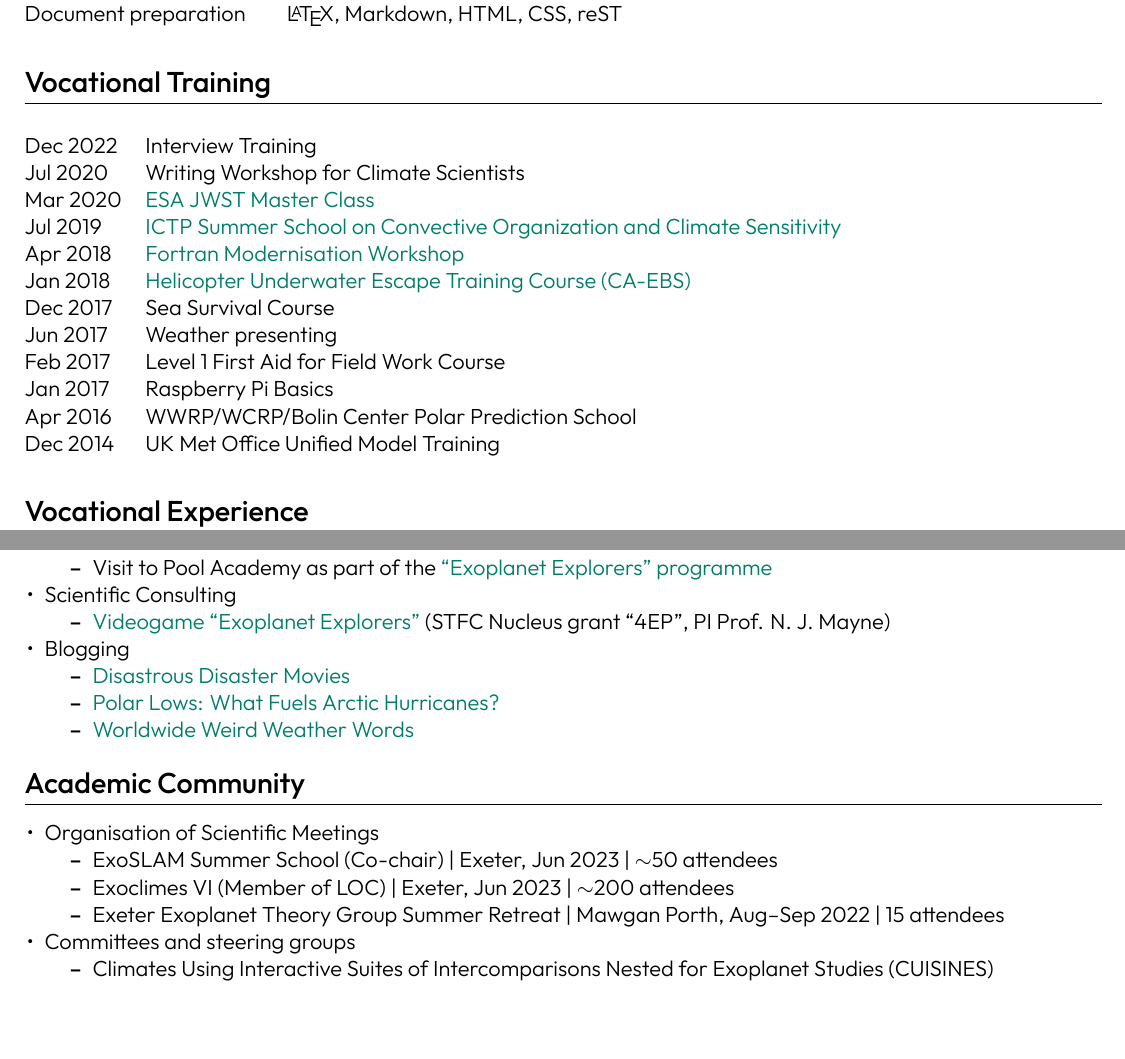
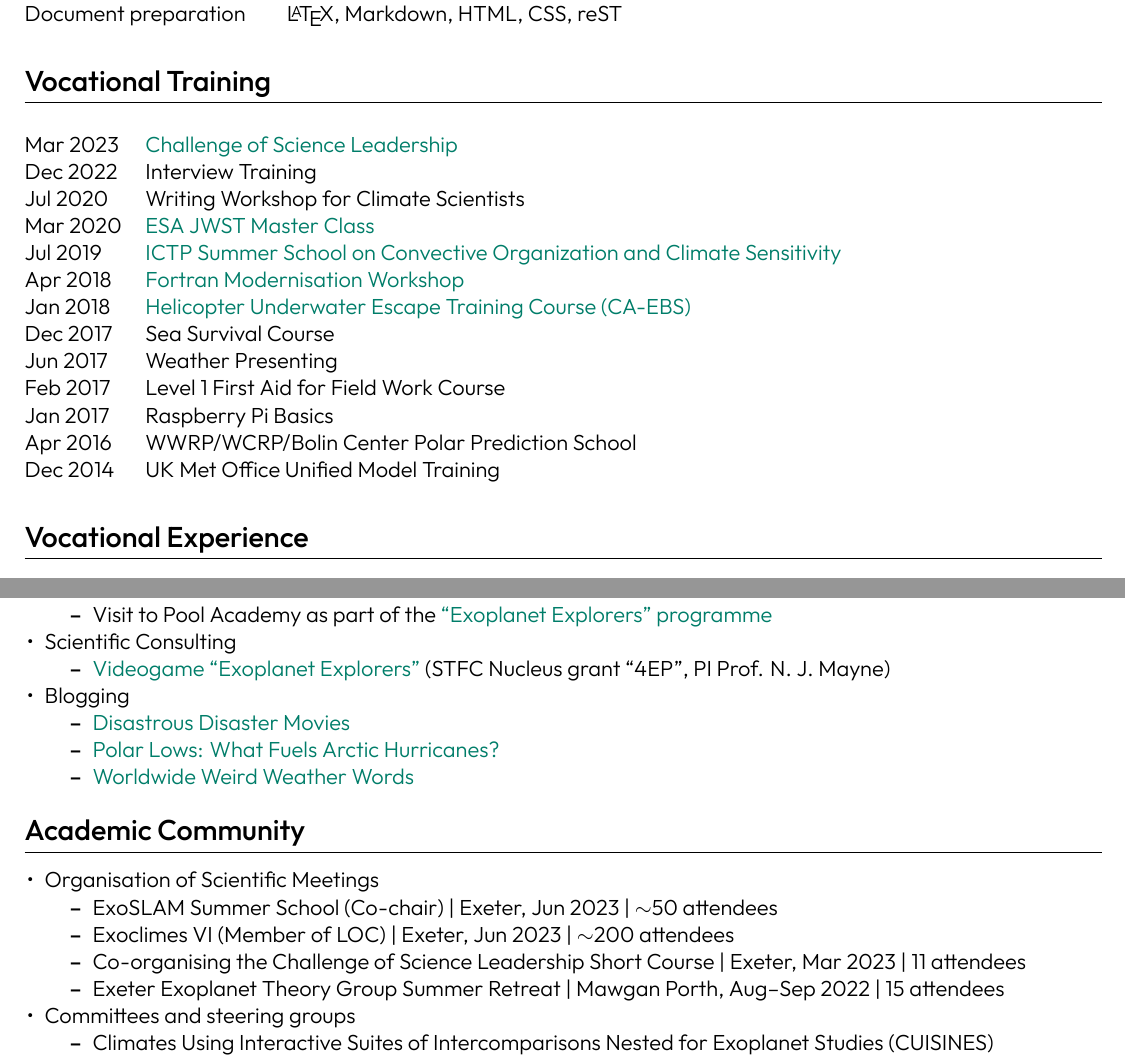
Before and after one commit to dennissergeev/cv, a LaTeX CV (sergeev_cv_full.tex): two parts of pages 4 and 5 of 5, joined at a grey line, cut so that both start at the same text, the shorter picture padded with empty space. Compiled offline with XeLaTeX.

Commit message:
add the leadership course

```diff
--- a/sergeev_cv_full.tex
+++ b/sergeev_cv_full.tex
@@ -273,6 +273,7 @@ Document preparation & \LaTeX, Markdown, HTML, CSS, reST
 %----------------------------------------------------------------------------------------
 \section{Vocational Training}
 \begin{tabularx}{\linewidth}{@{}l X@{}}
+Mar 2023 & \href{http://www.scienceleadership.co.uk}{Challenge of Science Leadership} \\
 Dec 2022 & Interview Training \\
 Jul 2020 & Writing Workshop for Climate Scientists \\
 Mar 2020 & \href{https://ers-imaging.github.io/uk_workshop}{ESA JWST Master Class} \\
@@ -280,7 +281,7 @@ Jul 2019 & \href{https://indico.ictp.it/event/8669}{ICTP Summer School on Convec
 Apr 2018 & \href{https://www.nag.com/content/fortran-modernization-workshop}{Fortran Modernisation Workshop} \\
 Jan 2018 & \href{http://www.petans.co.uk/courses/survival/huet-caebs/}{Helicopter Underwater Escape Training Course (CA-EBS)} \\
 Dec 2017 & Sea Survival Course \\
-Jun 2017 & Weather presenting \\
+Jun 2017 & Weather Presenting \\
 Feb 2017 & Level 1 First Aid for Field Work Course \\
 Jan 2017 & Raspberry Pi Basics \\
 Apr 2016 & WWRP/WCRP/Bolin Center Polar Prediction School \\
@@ -347,6 +348,7 @@ Aug--Sep 2013 & Weather Forecaster \\ & Forecast and Briefing Service | Main Avi
     \begin{itemize}
         \item ExoSLAM Summer School (Co-chair) | Exeter, Jun 2023 | $\sim$50 attendees
         \item Exoclimes VI (Member of LOC) | Exeter, Jun 2023 | $\sim$200 attendees
+        \item Co-organising the Challenge of Science Leadership Short Course | Exeter, Mar 2023 | 11 attendees
         \item Exeter Exoplanet Theory Group Summer Retreat | Mawgan Porth, Aug--Sep 2022 | 15 attendees
     \end{itemize}
     \item Committees and steering groups
```
